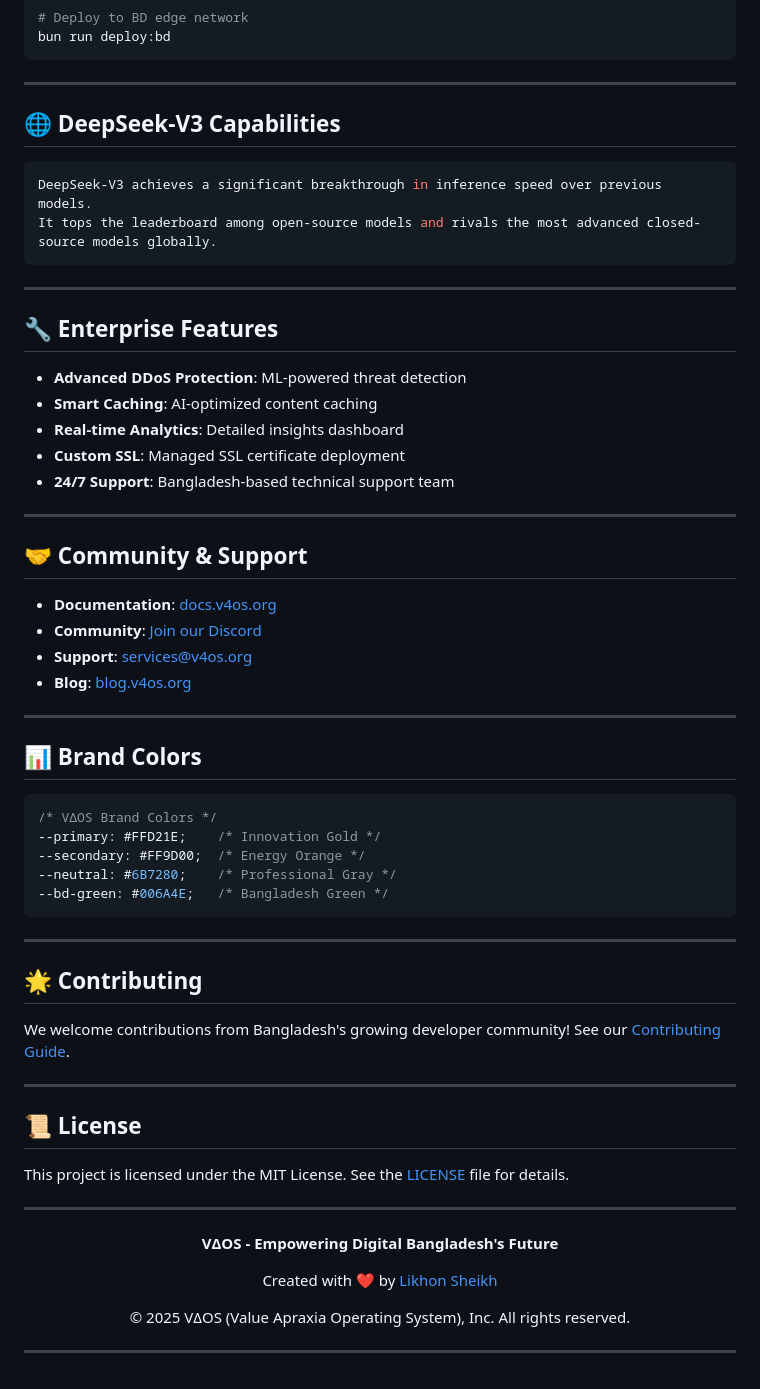
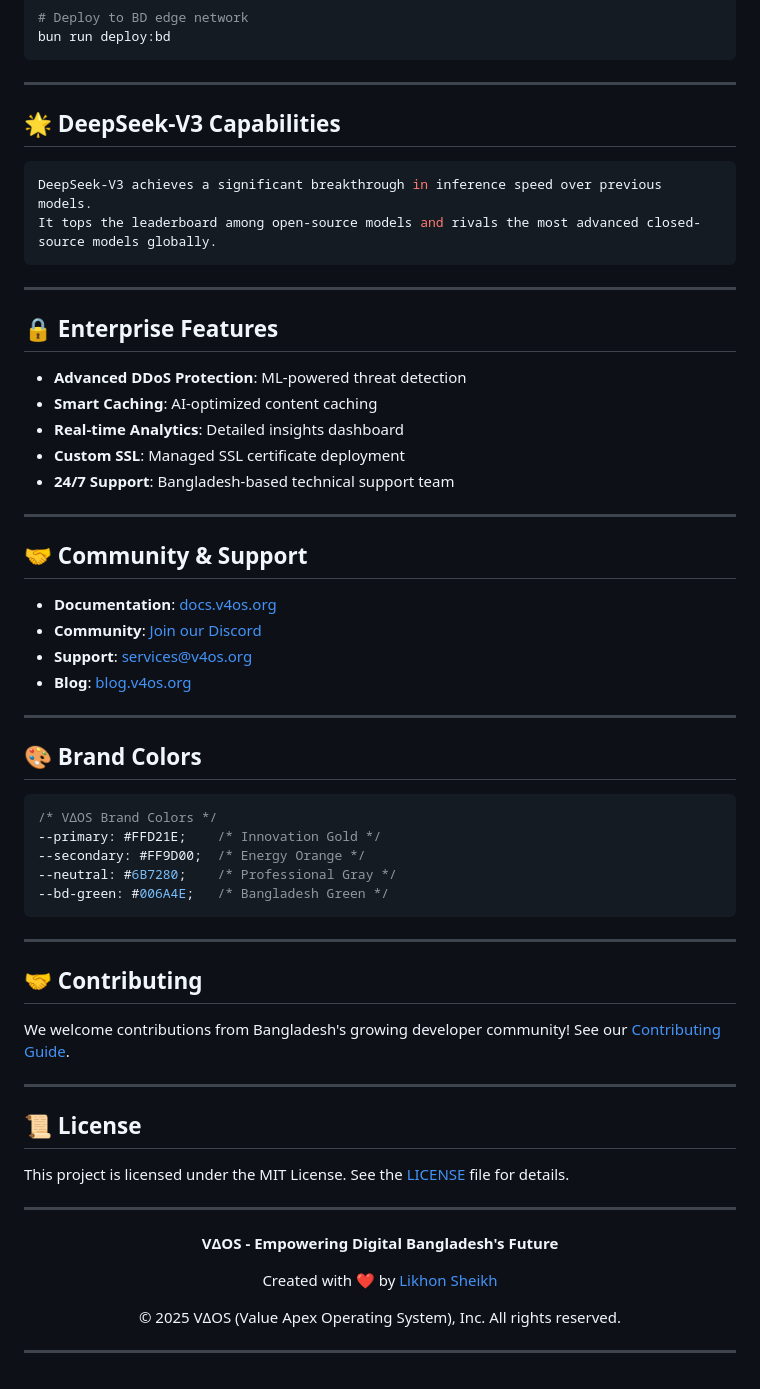
Before and after one commit to v4os/chat.v4os.org, a Markdown page: README.md, the part around one of its changes. GitHub-like rendering.

````diff
--- a/README.md
+++ b/README.md
@@ -113,7 +140,7 @@ bun run deploy:bd
 
 ---
 
-## 🌐 DeepSeek-V3 Capabilities
+## 🌟 DeepSeek-V3 Capabilities
 
 ```yaml
 DeepSeek-V3 achieves a significant breakthrough in inference speed over previous models.
@@ -122,26 +149,26 @@ It tops the leaderboard among open-source models and rivals the most advanced cl
 
 ---
 
-## 🔧 Enterprise Features
+## 🔒 Enterprise Features
 
-* **Advanced DDoS Protection**: ML-powered threat detection
-* **Smart Caching**: AI-optimized content caching
-* **Real-time Analytics**: Detailed insights dashboard
-* **Custom SSL**: Managed SSL certificate deployment
-* **24/7 Support**: Bangladesh-based technical support team
+- **Advanced DDoS Protection**: ML-powered threat detection
+- **Smart Caching**: AI-optimized content caching
+- **Real-time Analytics**: Detailed insights dashboard
+- **Custom SSL**: Managed SSL certificate deployment
+- **24/7 Support**: Bangladesh-based technical support team
 
 ---
 
 ## 🤝 Community & Support
 
-* **Documentation**: [docs.v4os.org](https://docs.v4os.org)
-* **Community**: [Join our Discord](https://discord.gg/v4os)
-* **Support**: [services@v4os.org](mailto:services@v4os.org)
-* **Blog**: [blog.v4os.org](https://blog.v4os.org)
+- **Documentation**: [docs.v4os.org](https://docs.v4os.org)
+- **Community**: [Join our Discord](https://discord.gg/v4os)
+- **Support**: [services@v4os.org](mailto:services@v4os.org)
+- **Blog**: [blog.v4os.org](https://blog.v4os.org)
 
 ---
 
-## 📊 Brand Colors
+## 🎨 Brand Colors
 
 ```css
 /* VΔOS Brand Colors */
@@ -153,7 +180,7 @@ It tops the leaderboard among open-source models and rivals the most advanced cl
 
 ---
 
-## 🌟 Contributing
+## 🤝 Contributing
 
 We welcome contributions from Bangladesh's growing developer community! See our [Contributing Guide](CONTRIBUTING.md).
 
@@ -171,7 +198,7 @@ This project is licensed under the MIT License. See the [LICENSE](LICENSE) file
 
 Created with ❤️ by [Likhon Sheikh](https://likhonsheikh.com/)
 
-© 2025 VΔOS (Value Apraxia Operating System), Inc. All rights reserved.
+© 2025 VΔOS (Value Apex Operating System), Inc. All rights reserved.
 
 </div>
 
````
Also changed, not shown: other parts of README.md (+88 -61 lines).
